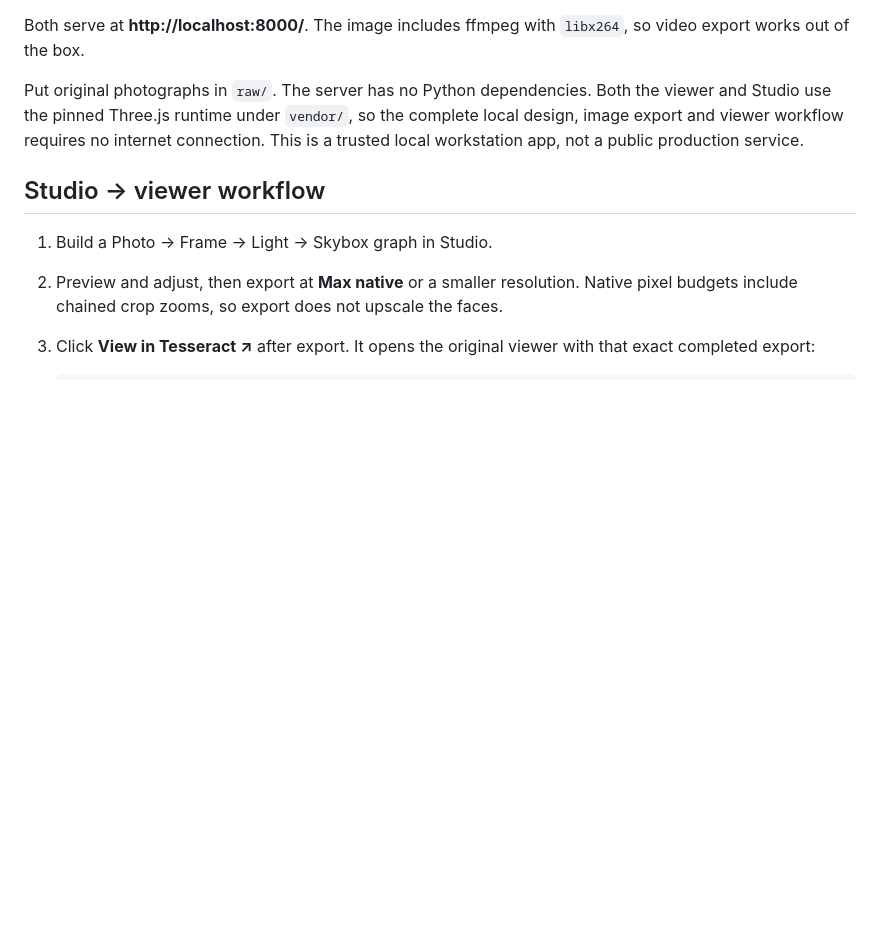
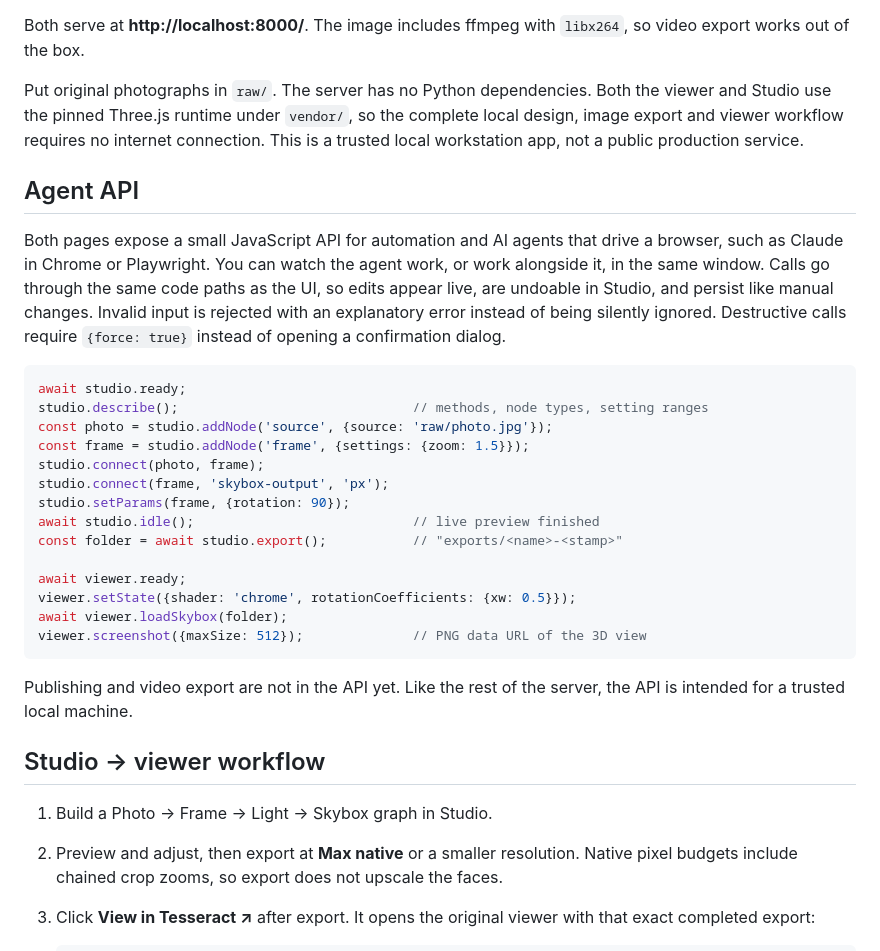
Before and after one commit to mindthemath/spatial-reflections, a Markdown page: README.md, the part around the change. Drawn GitHub-style; blank space fills up the shorter version.

Commit message:
document agent api

````diff
--- a/README.md
+++ b/README.md
@@ -34,6 +34,29 @@ make run-isolated  # no mounts: only the bundled fallback faces, and exports/vid
 Both serve at **http://localhost:8000/**. The image includes ffmpeg with `libx264`, so video export works out of the box.
 
 Put original photographs in `raw/`. The server has no Python dependencies. Both the viewer and Studio use the pinned Three.js runtime under `vendor/`, so the complete local design, image export and viewer workflow requires no internet connection. This is a trusted local workstation app, not a public production service.
+
+## Agent API
+
+Both pages expose a small JavaScript API for automation and AI agents that drive a browser, such as Claude in Chrome or Playwright. You can watch the agent work, or work alongside it, in the same window. Calls go through the same code paths as the UI, so edits appear live, are undoable in Studio, and persist like manual changes. Invalid input is rejected with an explanatory error instead of being silently ignored. Destructive calls require `{force: true}` instead of opening a confirmation dialog.
+
+```js
+await studio.ready;
+studio.describe();                              // methods, node types, setting ranges
+const photo = studio.addNode('source', {source: 'raw/photo.jpg'});
+const frame = studio.addNode('frame', {settings: {zoom: 1.5}});
+studio.connect(photo, frame);
+studio.connect(frame, 'skybox-output', 'px');
+studio.setParams(frame, {rotation: 90});
+await studio.idle();                            // live preview finished
+const folder = await studio.export();           // "exports/<name>-<stamp>"
+
+await viewer.ready;
+viewer.setState({shader: 'chrome', rotationCoefficients: {xw: 0.5}});
+await viewer.loadSkybox(folder);
+viewer.screenshot({maxSize: 512});              // PNG data URL of the 3D view
+```
+
+Publishing and video export are not in the API yet. Like the rest of the server, the API is intended for a trusted local machine.
 
 ## Studio → viewer workflow
 
````
